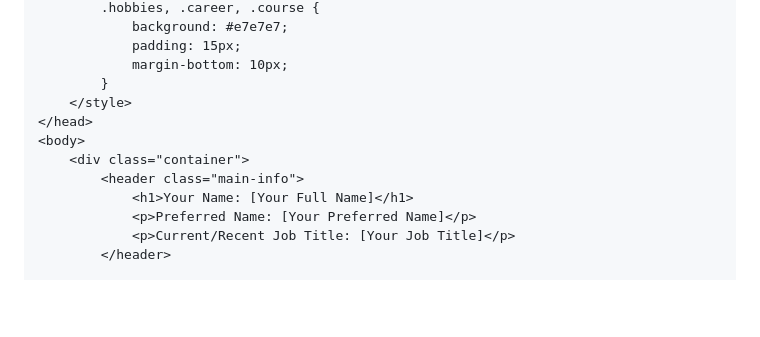
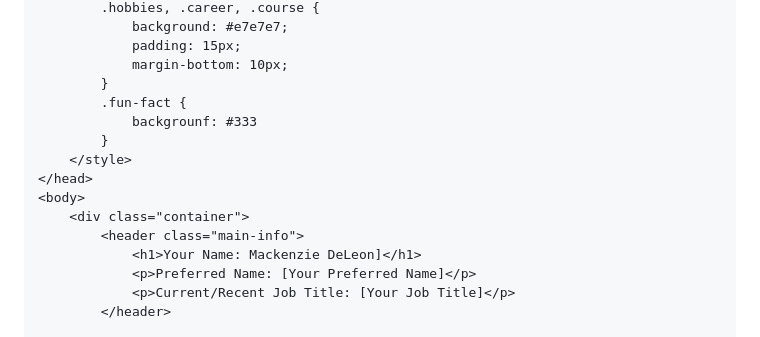
Before and after one commit to MackDeLeonn/MackDeLeonn.github.io, a Markdown page: README.md, the part around the change. Rendered like a GitHub page; blank space fills up the shorter version.

```diff
--- a/README.md
+++ b/README.md
@@ -61,12 +61,15 @@ yourself:
             padding: 15px;
             margin-bottom: 10px;
         }
+        .fun-fact {
+            backgrounf: #333
+        }
     </style>
 </head>
 <body>
     <div class="container">
         <header class="main-info">
-            <h1>Your Name: [Your Full Name]</h1>
+            <h1>Your Name: Mackenzie DeLeon]</h1>
             <p>Preferred Name: [Your Preferred Name]</p>
             <p>Current/Recent Job Title: [Your Job Title]</p>
         </header>
```
